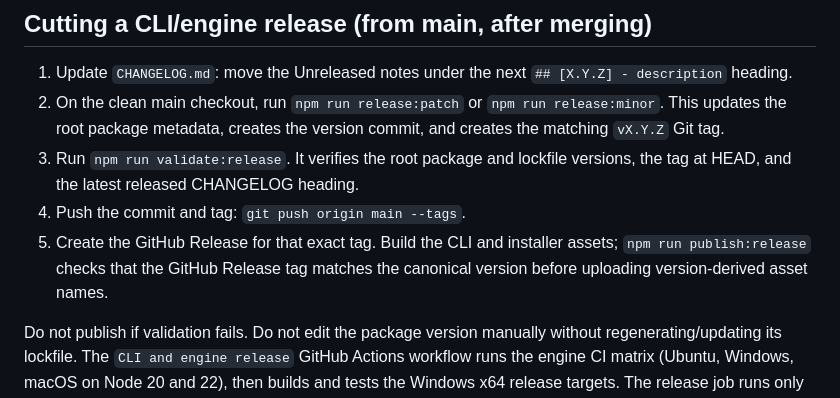
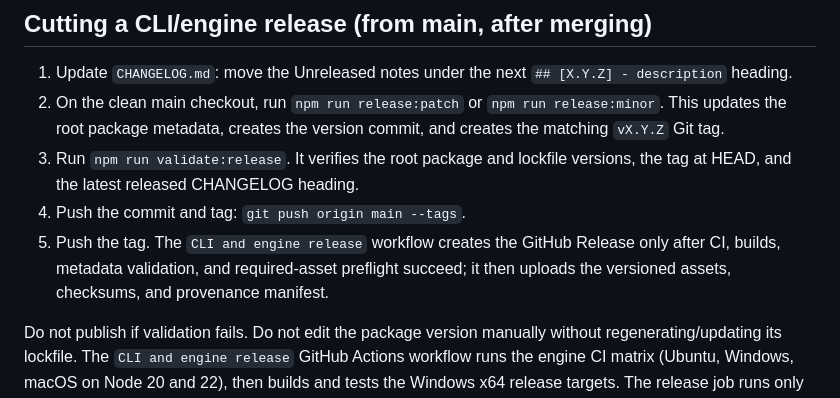
Before and after one commit to samjuniors/orbit, a Markdown page: docs/RELEASING.md, the part around the change. Rendered like a GitHub page.

Commit message:
docs: align release instructions with gated workflow

```diff
--- a/docs/RELEASING.md
+++ b/docs/RELEASING.md
@@ -29,7 +29,7 @@ Add a line under `## [Unreleased]` in `CHANGELOG.md` as you go.
 2. On the clean main checkout, run `npm run release:patch` or `npm run release:minor`. This updates the root package metadata, creates the version commit, and creates the matching `vX.Y.Z` Git tag.
 3. Run `npm run validate:release`. It verifies the root package and lockfile versions, the tag at HEAD, and the latest released CHANGELOG heading.
 4. Push the commit and tag: `git push origin main --tags`.
-5. Create the GitHub Release for that exact tag. Build the CLI and installer assets; `npm run publish:release` checks that the GitHub Release tag matches the canonical version before uploading version-derived asset names.
+5. Push the tag. The `CLI and engine release` workflow creates the GitHub Release only after CI, builds, metadata validation, and required-asset preflight succeed; it then uploads the versioned assets, checksums, and provenance manifest.
 
 Do not publish if validation fails. Do not edit the package version manually without regenerating/updating its lockfile. The `CLI and engine release` GitHub Actions workflow runs the engine CI matrix (Ubuntu, Windows, macOS on Node 20 and 22), then builds and tests the Windows x64 release targets. The release job runs only after the matrix succeeds.
 
```
